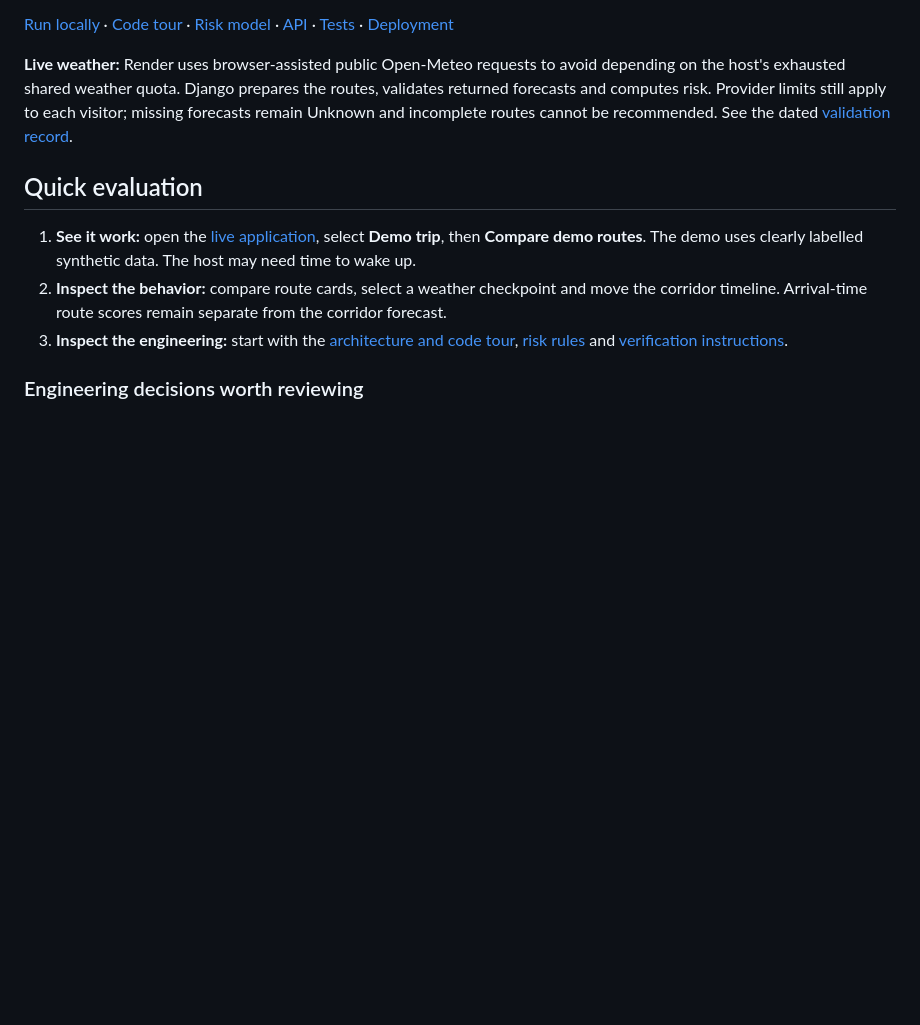
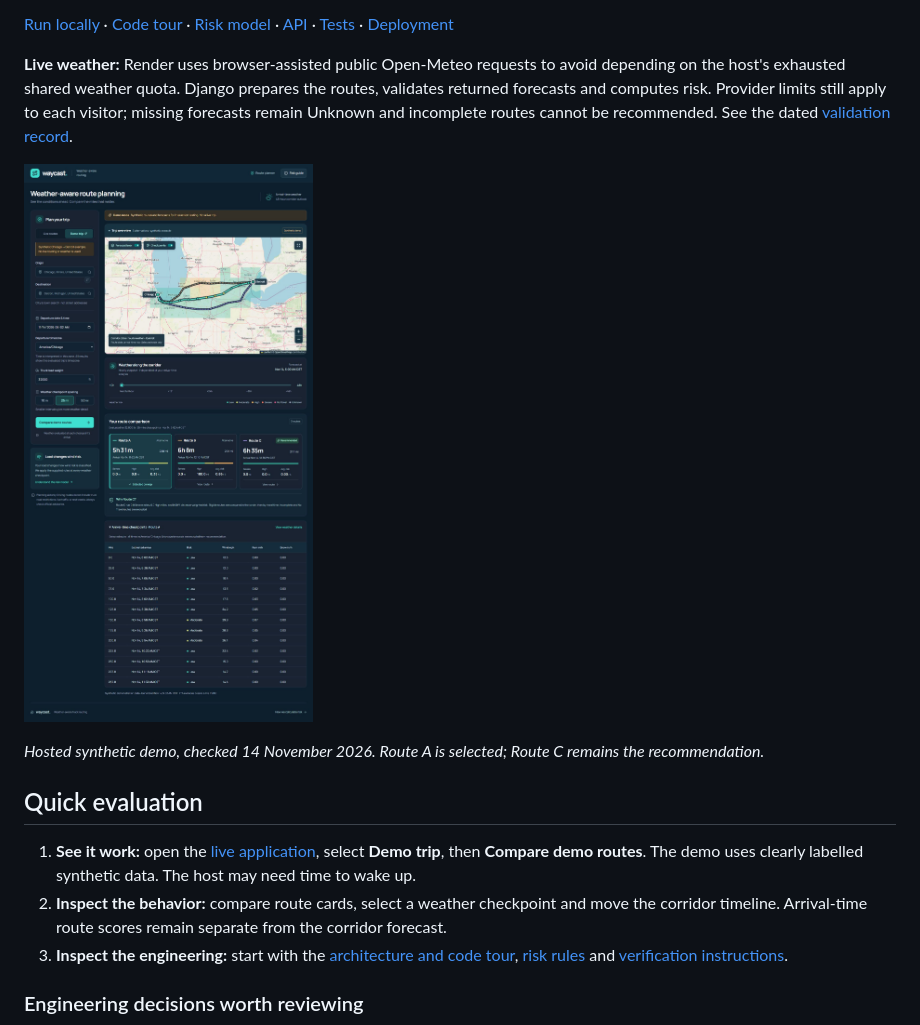
Before and after one commit to zumarzehgeer/weather-aware-truck-routing-app, a Markdown page: README.md, the part around the change. Drawn GitHub-style; pictures changed too: docs/images/waycast-demo.png (added); blank space fills up the shorter version.

Commit message:
docs: show verified hosted synthetic demo

```diff
--- a/README.md
+++ b/README.md
@@ -9,6 +9,10 @@ Waycast is a full-stack weather-aware truck route planner built for the Spotter
 [Run locally](#run-locally) · [Code tour](#architecture) · [Risk model](#weather-and-risk-model) · [API](#api) · [Tests](#verification) · [Deployment](#deployment-and-limitations)
 
 **Live weather:** Render uses browser-assisted public Open-Meteo requests to avoid depending on the host's exhausted shared weather quota. Django prepares the routes, validates returned forecasts and computes risk. Provider limits still apply to each visitor; missing forecasts remain Unknown and incomplete routes cannot be recommended. See the dated [validation record](docs/VALIDATION.md).
+
+![Waycast synthetic demo with route comparison and checkpoint weather](docs/images/waycast-demo.png)
+
+*Hosted synthetic demo, checked 14 November 2026. Route A is selected; Route C remains the recommendation.*
 
 ## Quick evaluation
 
```
